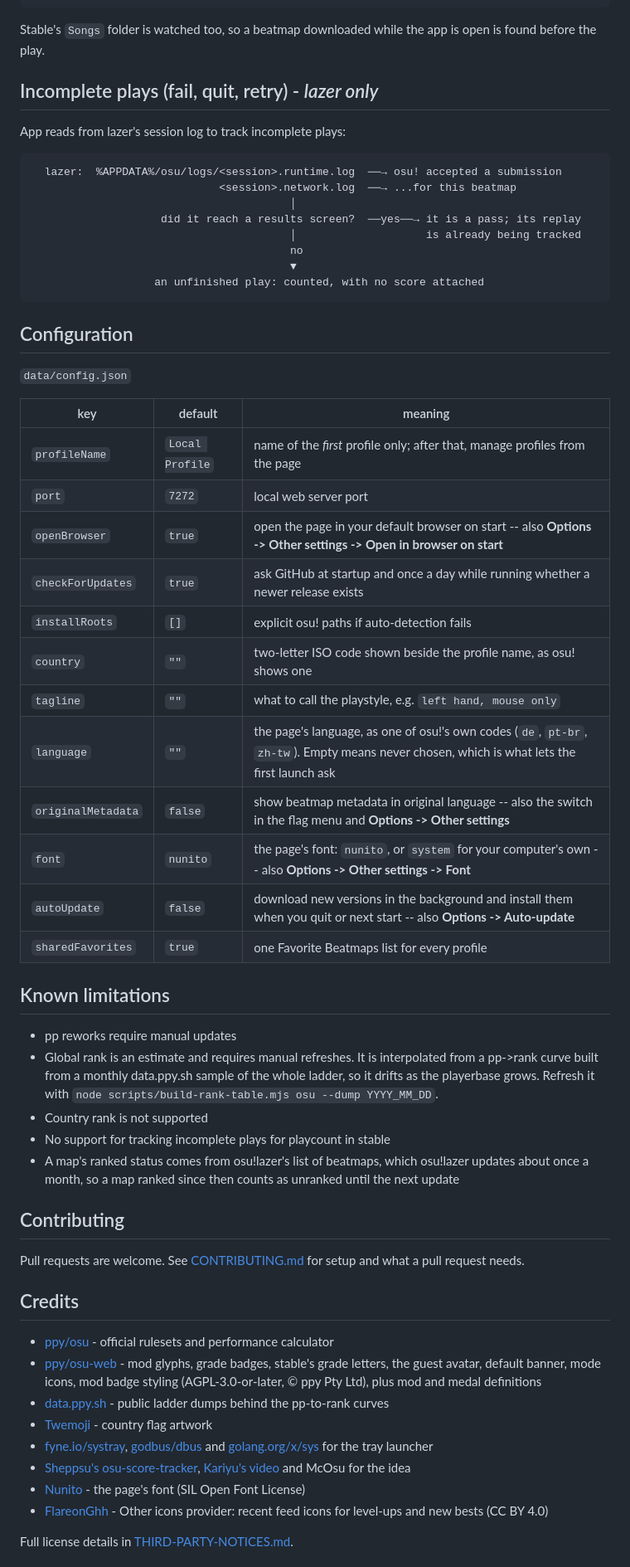
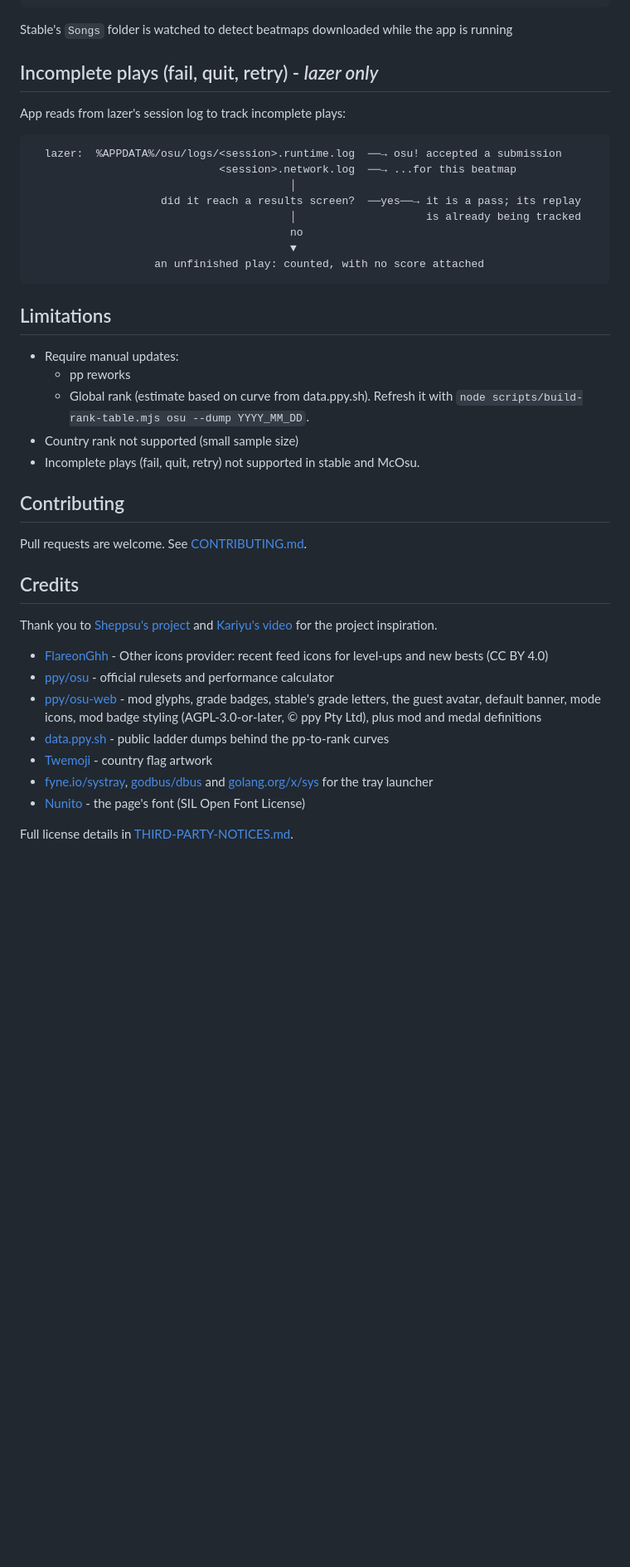
Before and after one commit to starhollow2008/osu-local-profiles, a Markdown page: README.md, the part around one of its changes. Shown at 83% size. Rendered like a GitHub page; blank space fills up the shorter version.

````diff
--- a/README.md
+++ b/README.md
@@ -139,7 +123,7 @@ App watches for a new `.osr` replay file:
                           store → recompute profile → live update
 ```
 
-Stable's `Songs` folder is watched too, so a beatmap downloaded while the app is open is found before the play.
+Stable's `Songs` folder is watched to detect beatmaps downloaded while the app is running
 
 ## Incomplete plays (fail, quit, retry) - *lazer only*
 
@@ -156,50 +140,29 @@ App reads from lazer's session log to track incomplete plays:
                    an unfinished play: counted, with no score attached
 ```
 
-## Configuration
+## Limitations
 
-`data/config.json`
-
-| key | default | meaning |
-|---|---|---|
-| `profileName` | `Local Profile` | name of the *first* profile only; after that, manage profiles from the page |
-| `port` | `7272` | local web server port |
-| `openBrowser` | `true` | open the page in your default browser on start -- also **Options -> Other settings -> Open in browser on start** |
-| `checkForUpdates` | `true` | ask GitHub at startup and once a day while running whether a newer release exists |
-| `installRoots` | `[]` | explicit osu! paths if auto-detection fails |
-| `country` | `""` | two-letter ISO code shown beside the profile name, as osu! shows one |
-| `tagline` | `""` | what to call the playstyle, e.g. `left hand, mouse only` |
-| `language` | `""` | the page's language, as one of osu!'s own codes (`de`, `pt-br`, `zh-tw`). Empty means never chosen, which is what lets the first launch ask |
-| `originalMetadata` | `false` | show beatmap metadata in original language -- also the switch in the flag menu and **Options -> Other settings** |
-| `font` | `nunito` | the page's font: `nunito`, or `system` for your computer's own -- also **Options -> Other settings -> Font** |
-| `autoUpdate` | `false` | download new versions in the background and install them when you quit or next start -- also **Options -> Auto-update** |
-| `sharedFavorites` | `true` | one Favorite Beatmaps list for every profile |
-
-## Known limitations
-
-- pp reworks require manual updates
-- Global rank is an estimate and requires manual refreshes. It is interpolated from a pp->rank curve built
-  from a monthly data.ppy.sh sample of the whole ladder, so it drifts as the playerbase
-  grows. Refresh it with `node scripts/build-rank-table.mjs osu --dump YYYY_MM_DD`.
-- Country rank is not supported
-- No support for tracking incomplete plays for playcount in stable
-- A map's ranked status comes from osu!lazer's list of beatmaps, which osu!lazer updates about once a month, so a map ranked since then counts as unranked until the next update
+- Require manual updates:
+  - pp reworks
+  - Global rank (estimate based on curve from data.ppy.sh). Refresh it with `node scripts/build-rank-table.mjs osu --dump YYYY_MM_DD`.
+- Country rank not supported (small sample size)
+- Incomplete plays (fail, quit, retry) not supported in stable and McOsu.
 
 ## Contributing
 
-Pull requests are welcome. See [CONTRIBUTING.md](CONTRIBUTING.md) for setup and what a pull request needs.
+Pull requests are welcome. See [CONTRIBUTING.md](CONTRIBUTING.md).
 
 ## Credits
 
+Thank you to [Sheppsu's project](https://github.com/Sheppsu/osu-score-tracker) and [Kariyu's video](https://youtu.be/5wVU4kYC3So) for the project inspiration.
+
+- [FlareonGhh](https://github.com/starhollow2008/osu-local-profiles-ext-media) - Other icons provider: recent feed icons for level-ups and new bests (CC BY 4.0)
 - [ppy/osu](https://github.com/ppy/osu) - official rulesets and performance calculator
 - [ppy/osu-web](https://github.com/ppy/osu-web) - mod glyphs, grade badges, stable's grade letters, the guest avatar, default banner, mode icons, mod badge styling (AGPL-3.0-or-later, © ppy Pty Ltd), plus mod and medal definitions
 - [data.ppy.sh](https://data.ppy.sh) - public ladder dumps behind the pp-to-rank curves
 - [Twemoji](https://github.com/jdecked/twemoji) - country flag artwork
 - [fyne.io/systray](https://github.com/fyne-io/systray), [godbus/dbus](https://github.com/godbus/dbus) and [golang.org/x/sys](https://pkg.go.dev/golang.org/x/sys) for the tray launcher
-- [Sheppsu's osu-score-tracker](https://github.com/Sheppsu/osu-score-tracker), [Kariyu's video](https://youtu.be/5wVU4kYC3So) and McOsu for the idea
 - [Nunito](https://github.com/googlefonts/nunito) - the page's font (SIL Open Font License)
-- [FlareonGhh](https://github.com/starhollow2008/osu-local-profiles-ext-media) - Other icons provider: recent feed icons for level-ups and new bests (CC BY 4.0)
-
 
 Full license details in [THIRD-PARTY-NOTICES.md](THIRD-PARTY-NOTICES.md).
 
````
Also changed, not shown: other parts of README.md (+57 -77 lines), docs/user-guide.md (+35 -1 lines), docs/images/scores.png (added), 5 other files.
